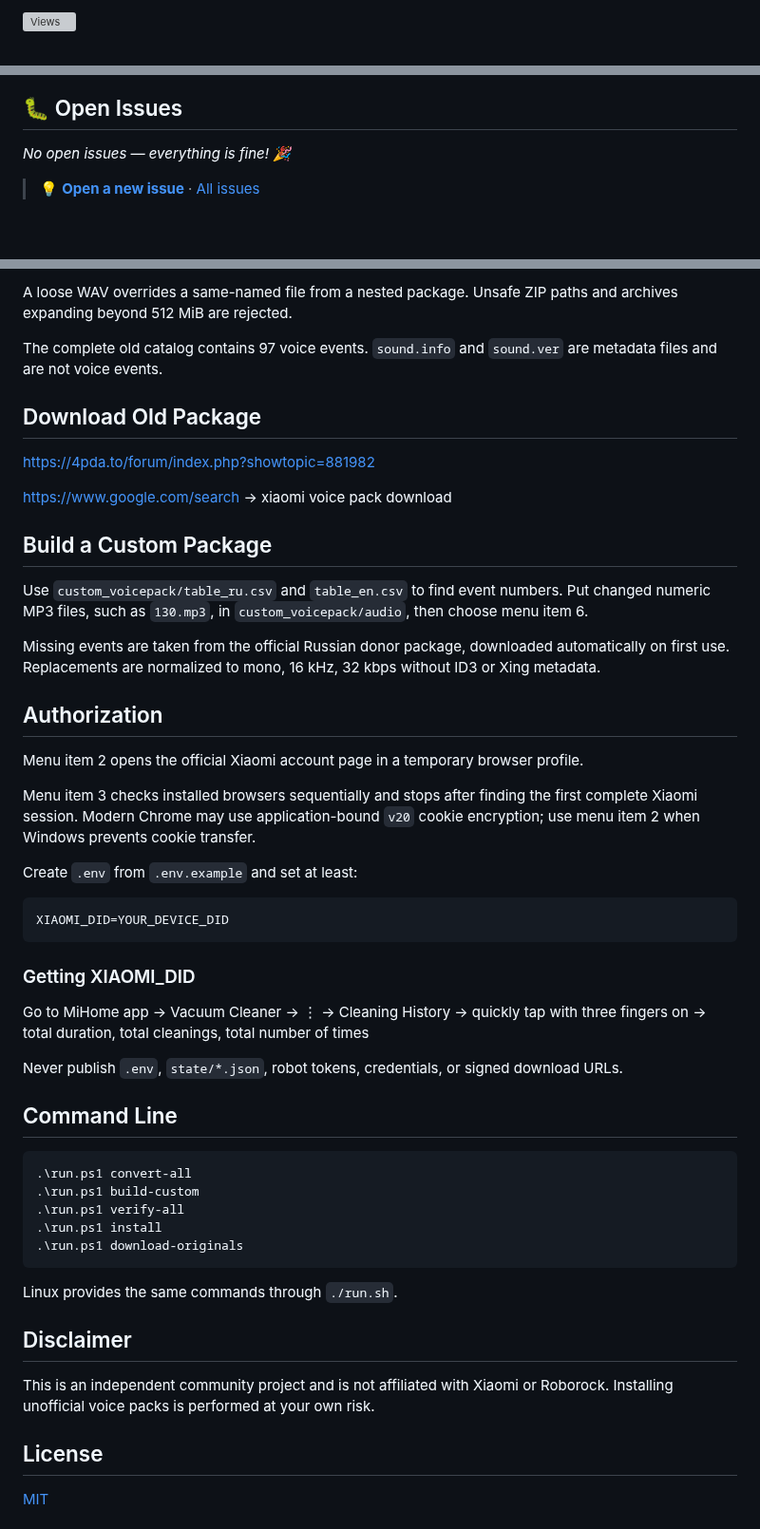
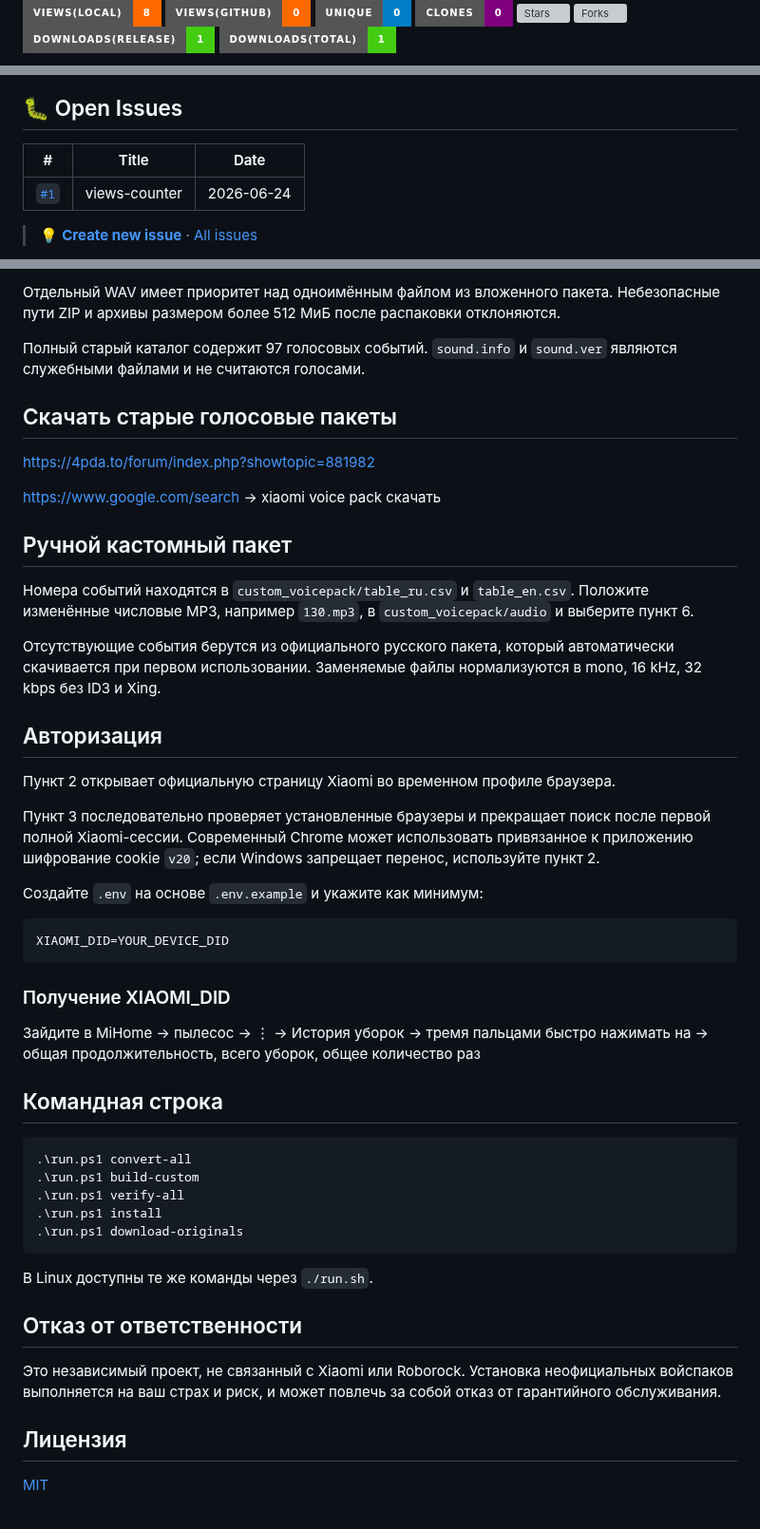
Before and after one commit to gooog1111/voicepack-tool-xiaomi-x20-pro-max, a Markdown page: README.en.md, 3 parts joined by grey strips. Shown at 95% size. Drawn GitHub-style; badges without logos; blank space fills up the shorter version; grey boxes are pictures that could not be loaded.

Commit message:
update README (badges + graph + issues + translation) [skip ci]

````diff
--- a/README.en.md
+++ b/README.en.md
@@ -5,3 +11,10 @@
 
-[![Views](https://hits.sh/gooog1111/voicepack-tool-xiaomi-x20-pro-max.svg?style=for-the-badge&label=👁+Views&color=ff6900&labelColor=161b22)](https://hits.sh/gooog1111/voicepack-tool-xiaomi-x20-pro-max/)
+[![Views (local)](https://img.shields.io/badge/Views(local)-8-ff6900?style=for-the-badge&logo=github)](https://github.com/gooog1111/voicepack-tool-xiaomi-x20-pro-max)
+[![Views (GitHub)](https://img.shields.io/badge/Views(GitHub)-0-ff6900?style=for-the-badge&logo=github)](https://github.com/gooog1111/voicepack-tool-xiaomi-x20-pro-max)
+[![Unique visitors](https://img.shields.io/badge/Unique-0-blue?style=for-the-badge&logo=github)](https://github.com/gooog1111/voicepack-tool-xiaomi-x20-pro-max)
+[![Clones](https://img.shields.io/badge/Clones-0-purple?style=for-the-badge&logo=github)](https://github.com/gooog1111/voicepack-tool-xiaomi-x20-pro-max)
+[![Stars](https://img.shields.io/github/stars/gooog1111/voicepack-tool-xiaomi-x20-pro-max?style=for-the-badge)](https://github.com/gooog1111/voicepack-tool-xiaomi-x20-pro-max/stargazers)
+[![Forks](https://img.shields.io/github/forks/gooog1111/voicepack-tool-xiaomi-x20-pro-max?style=for-the-badge)](https://github.com/gooog1111/voicepack-tool-xiaomi-x20-pro-max/network/members)
+[![Downloads (release)](https://img.shields.io/badge/Downloads(release)-1-brightgreen?style=for-the-badge)](https://github.com/gooog1111/voicepack-tool-xiaomi-x20-pro-max/releases/latest)
+[![Downloads (total)](https://img.shields.io/badge/Downloads(total)-1-brightgreen?style=for-the-badge)](https://github.com/gooog1111/voicepack-tool-xiaomi-x20-pro-max/releases)
 
@@ -20,8 +36,11 @@
 
 ## 🐛 Open Issues
 
-_No open issues — everything is fine! 🎉_
+| # | Title | Date |
+|---|-------|------|
+| [`#1`](https://github.com/gooog1111/voicepack-tool-xiaomi-x20-pro-max/issues/1) | views-counter | 2026-06-24 |
 
-> 💡 **[Open a new issue](https://github.com/gooog1111/voicepack-tool-xiaomi-x20-pro-max/issues/new/choose)** · [All issues](https://github.com/gooog1111/voicepack-tool-xiaomi-x20-pro-max/issues)
+> 💡 **[Create new issue](https://github.com/gooog1111/voicepack-tool-xiaomi-x20-pro-max/issues/new/choose)** · [All issues](https://github.com/gooog1111/voicepack-tool-xiaomi-x20-pro-max/issues)
+
 <!-- ISSUES_END -->
 
@@ -124,49 +140,46 @@ Place each input in `old_voicepacks` and choose menu item 5. Supported layouts:
 
-A loose WAV overrides a same-named file from a nested package. Unsafe ZIP paths
-and archives expanding beyond 512 MiB are rejected.
+Отдельный WAV имеет приоритет над одноимённым файлом из вложенного пакета.
+Небезопасные пути ZIP и архивы размером более 512 МиБ после распаковки
+отклоняются.
 
-The complete old catalog contains 97 voice events. `sound.info` and
-`sound.ver` are metadata files and are not voice events.
+Полный старый каталог содержит 97 голосовых событий. `sound.info` и
+`sound.ver` являются служебными файлами и не считаются голосами.
 
-## Download Old Package
+## Скачать старые голосовые пакеты
 
 https://4pda.to/forum/index.php?showtopic=881982
 
-[https://www.google.com/search](https://www.google.com/webhp) -> xiaomi voice pack download
+[https://www.google.com/search](https://www.google.com/webhp) -> xiaomi voice pack скачать
 
-## Build a Custom Package
+## Ручной кастомный пакет
 
-Use `custom_voicepack/table_ru.csv` and `table_en.csv` to find event numbers.
-Put changed numeric MP3 files, such as `130.mp3`, in
-`custom_voicepack/audio`, then choose menu item 6.
+Номера событий находятся в `custom_voicepack/table_ru.csv` и
+`table_en.csv`. Положите изменённые числовые MP3, например `130.mp3`, в
+`custom_voicepack/audio` и выберите пункт 6.
 
-Missing events are taken from the official Russian donor package, downloaded
-automatically on first use. Replacements are normalized to mono, 16 kHz,
-32 kbps without ID3 or Xing metadata.
+Отсутствующие события берутся из официального русского пакета, который
+автоматически скачивается при первом использовании. Заменяемые файлы
+нормализуются в mono, 16 kHz, 32 kbps без ID3 и Xing.
 
-## Authorization
+## Авторизация
 
-Menu item 2 opens the official Xiaomi account page in a temporary browser
-profile.
+Пункт 2 открывает официальную страницу Xiaomi во временном профиле браузера.
 
-Menu item 3 checks installed browsers sequentially and stops after finding the
-first complete Xiaomi session. Modern Chrome may use application-bound `v20`
-cookie encryption; use menu item 2 when Windows prevents cookie transfer.
+Пункт 3 последовательно проверяет установленные браузеры и прекращает поиск
+после первой полной Xiaomi-сессии. Современный Chrome может использовать
+привязанное к приложению шифрование cookie `v20`; если Windows запрещает
+перенос, используйте пункт 2.
 
-Create `.env` from `.env.example` and set at least:
+Создайте `.env` на основе `.env.example` и укажите как минимум:
 
 ```text
 XIAOMI_DID=YOUR_DEVICE_DID
 ```
+### Получение XIAOMI_DID
 
-### Getting XIAOMI_DID
+Зайдите в MiHome -> пылесос -> ⋮ -> История уборок -> тремя пальцами быстро нажимать на -> общая продолжительность, всего уборок, общее количество раз
 
-Go to MiHome app -> Vacuum Cleaner -> ⋮ -> Cleaning History -> quickly tap with three fingers on -> total duration, total cleanings, total number of times
-
-Never publish `.env`, `state/*.json`, robot tokens, credentials, or signed
-download URLs.
-
-## Command Line
+## Командная строка
 
 ```powershell
 .\run.ps1 convert-all
@@ -176,13 +189,13 @@ download URLs.
 .\run.ps1 download-originals
 ```
 
-Linux provides the same commands through `./run.sh`.
+В Linux доступны те же команды через `./run.sh`.
 
-## Disclaimer
+## Отказ от ответственности
 
-This is an independent community project and is not affiliated with Xiaomi or
-Roborock. Installing unofficial voice packs is performed at your own risk.
+Это независимый проект, не связанный с Xiaomi или Roborock.
+Установка неофициальных войспаков выполняется на ваш страх и риск, и может повлечь за собой отказ от гарантийного обслуживания.
 
-## License
+## Лицензия
 
 [MIT](LICENSE)
````
Also changed, not shown: other parts of README.en.md (+94 -67 lines), README.md (+18 -2 lines), traffic-views.png.
